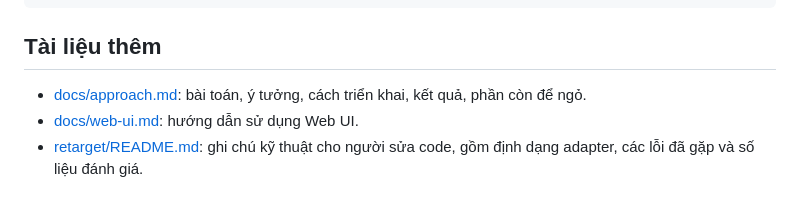
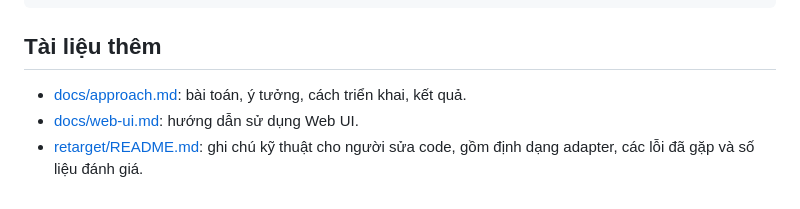
Before and after one commit to thinhvd/Facial-Animation-Retargeting-to-Virtual-Characters, a Markdown page: README.md, the part around the change. GitHub-like rendering.

Commit message:
docs: edit readme + docs

```diff
--- a/README.md
+++ b/README.md
@@ -156,6 +156,6 @@ service/, vtuber_link_start.py, requirements.txt   Project cũ: face tracking b
 
 ## Tài liệu thêm
 
-- [docs/approach.md](docs/approach.md): bài toán, ý tưởng, cách triển khai, kết quả, phần còn để ngỏ.
+- [docs/approach.md](docs/approach.md): bài toán, ý tưởng, cách triển khai, kết quả.
 - [docs/web-ui.md](docs/web-ui.md): hướng dẫn sử dụng Web UI.
 - [retarget/README.md](retarget/README.md): ghi chú kỹ thuật cho người sửa code, gồm định dạng adapter, các lỗi đã gặp và số liệu đánh giá.
```
Also changed, not shown: docs/approach.md (+1 -12 lines).
